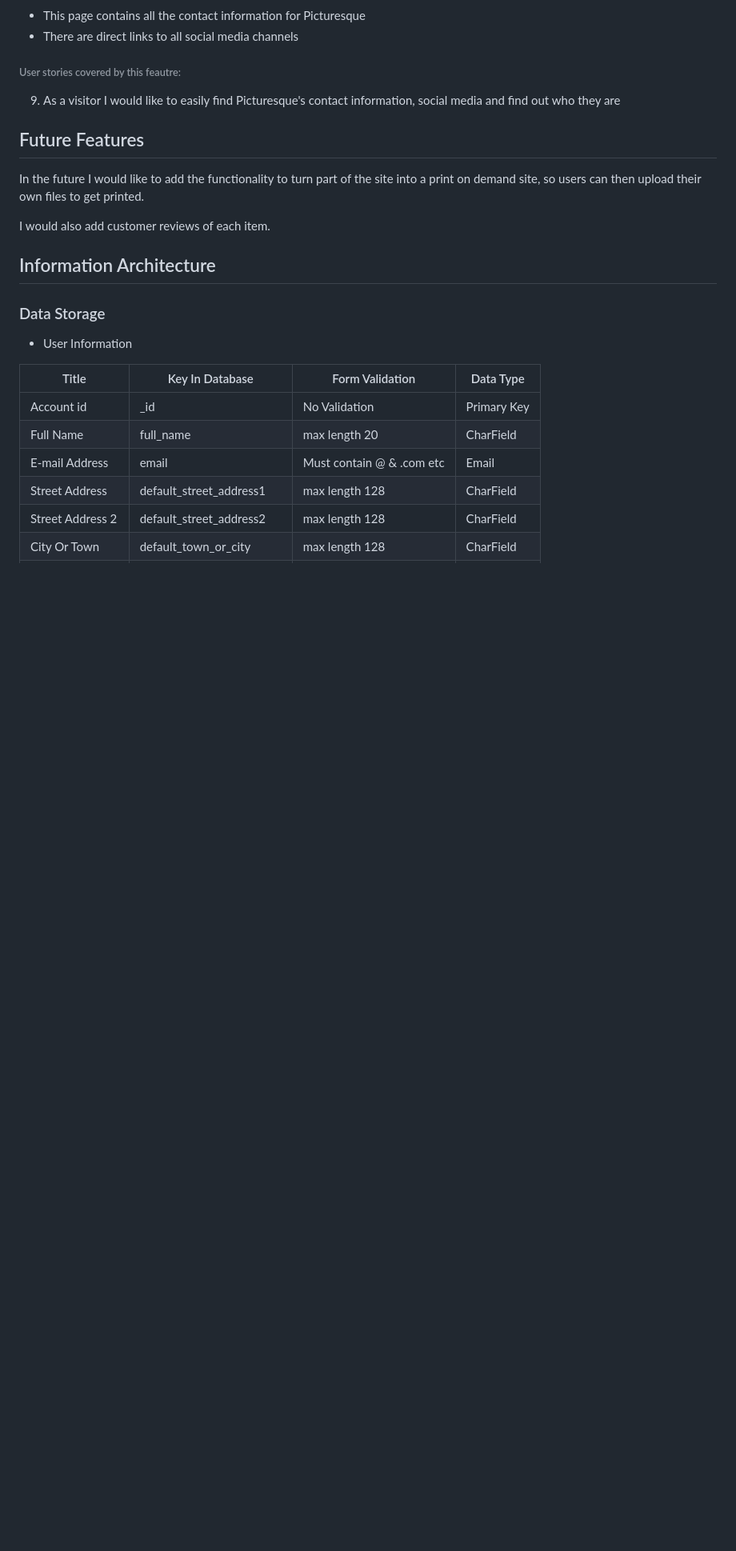
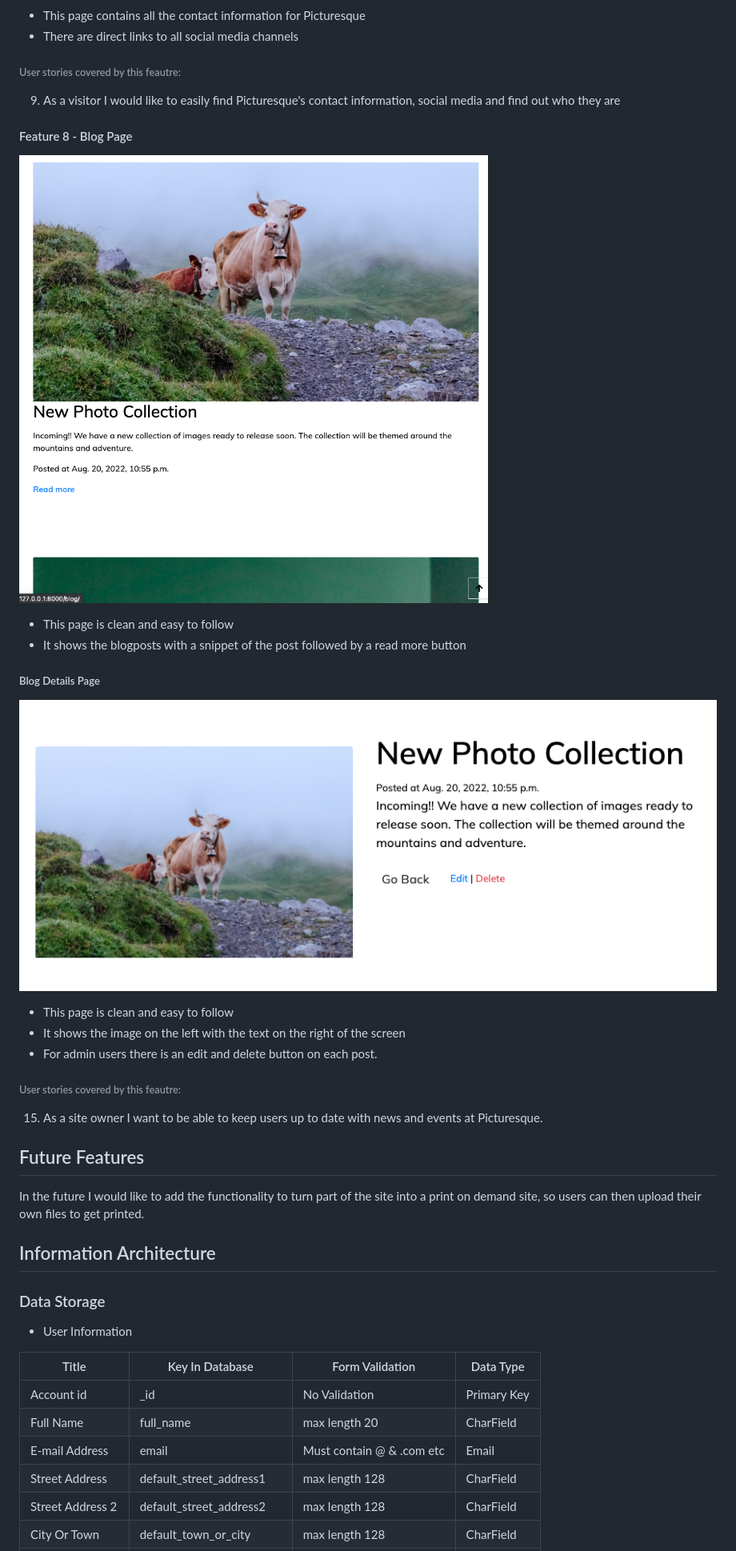
Before and after one commit to beth-t93/ci_ms4_picturesque, a Markdown page: README.md, the part around the change printed below. Shown: that part at 80% size. Drawn GitHub-style; pictures changed too: docs/features/blog-post.png (added), docs/features/blogpage.png (added); blank space fills up the shorter version.

Commit message:
add to feautres in readme

```diff
--- a/README.md
+++ b/README.md
@@ -283,11 +280,22 @@ The homepage is made up of:
 
 ###### User stories covered by this feautre:
 9. As a visitor I would like to easily find Picturesque's contact information, social media and find out who they are
+#### Feature 8 - Blog Page
+![images](docs/features/blogpage.png)
+- This page is clean and easy to follow
+- It shows the blogposts with a snippet of the post followed by a read more button
+##### Blog Details Page
+![images](docs/features/blog-post.png)
+- This page is clean and easy to follow
+- It shows the image on the left with the text on the right of the screen
+- For admin users there is an edit and delete button on each post.
+
+###### User stories covered by this feautre:
+15. As a site owner I want to be able to keep users up to date with news and events at Picturesque.
+
 
 ## Future Features
 In the future I would like to add the functionality to turn part of the site into a print on demand site, so users can then upload their own files to get printed.
-
-I would also add customer reviews of each item.
 
 ## Information Architecture
 ### Data Storage
```
Also changed, not shown: other parts of README.md (+1 -4 lines).
